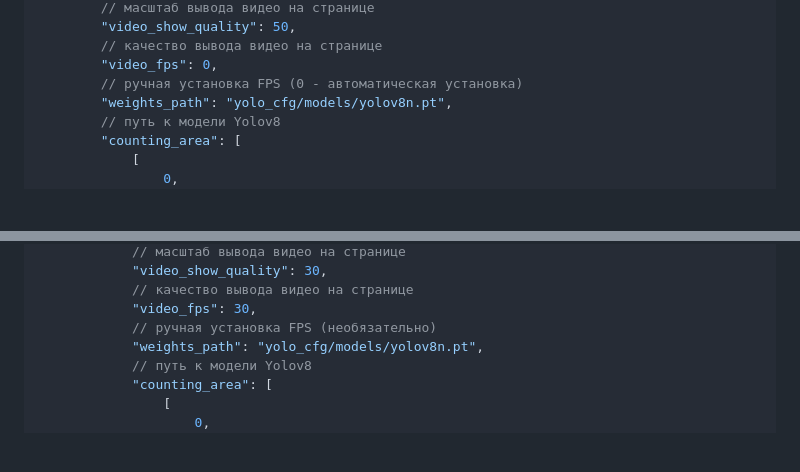
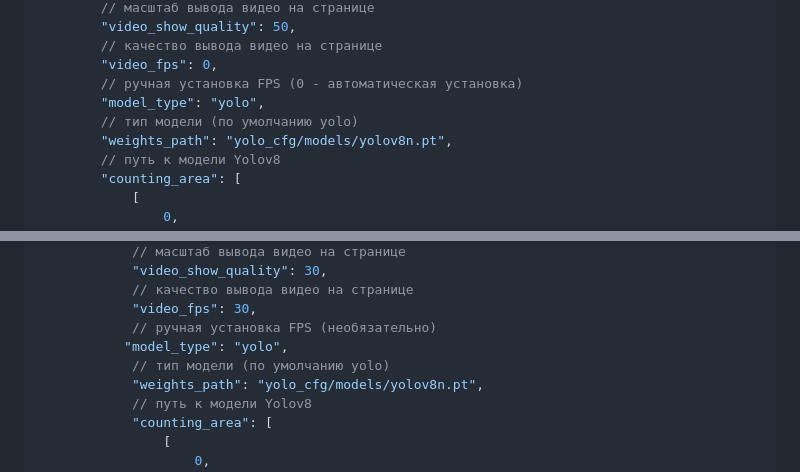
Before and after one commit to BespredeL/CVCounter, a Markdown page: README.md, 2 parts joined by grey strips. Rendered like a GitHub page; blank space fills up the shorter version.

```diff
--- a/README.md
+++ b/README.md
@@ -147,6 +147,8 @@ CVCounter - это приложение для подсчета объектов
         // качество вывода видео на странице
         "video_fps": 0,
         // ручная установка FPS (0 - автоматическая установка)
+        "model_type": "yolo",
+        // тип модели (по умолчанию yolo)
         "weights_path": "yolo_cfg/models/yolov8n.pt",
         // путь к модели Yolov8
         "counting_area": [
@@ -203,6 +205,8 @@ CVCounter - это приложение для подсчета объектов
             // качество вывода видео на странице
             "video_fps": 30,
             // ручная установка FPS (необязательно)
+           "model_type": "yolo",
+            // тип модели (по умолчанию yolo)
             "weights_path": "yolo_cfg/models/yolov8n.pt",
             // путь к модели Yolov8
             "counting_area": [
```
Also changed, not shown: README_EN.md (+4 -0 lines).
